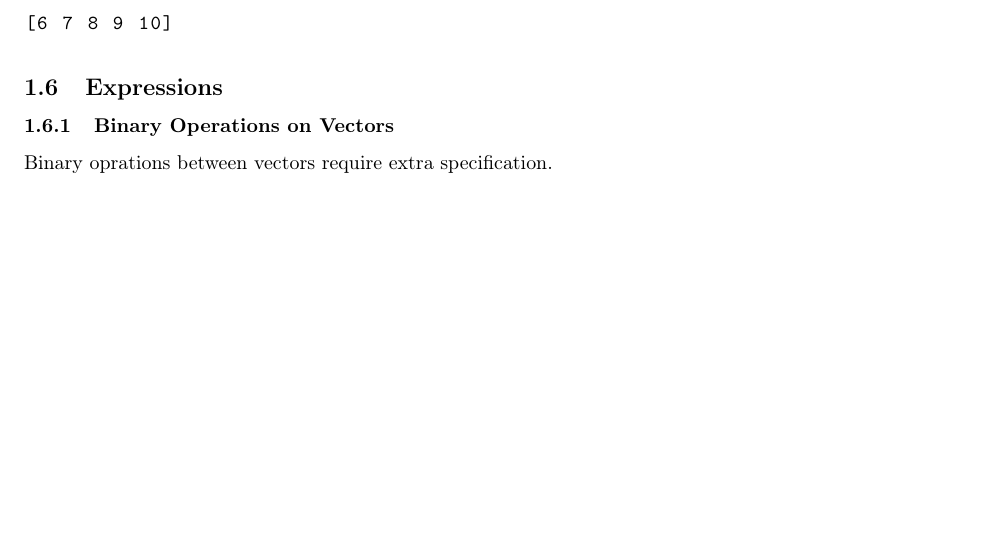
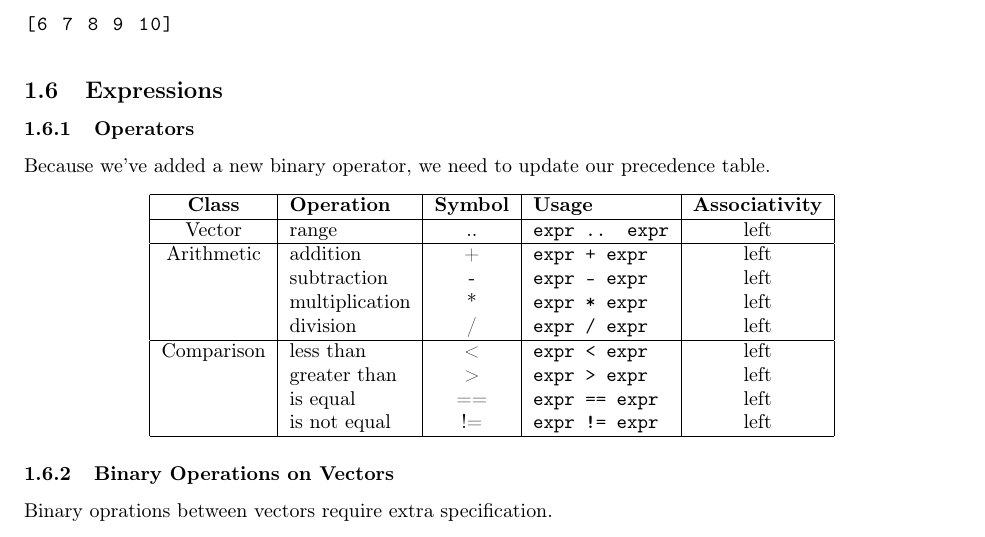
Before and after one commit to cmput415/415-docs, a LaTeX document (vcalc/vcalc.tex): part of page 3 of 12, cut so that both start at the same text, the shorter picture padded with empty space. Compiled offline with pdfLaTeX.

Commit message:
Add precedence table.

```diff
--- a/vcalc/vcalc.tex
+++ b/vcalc/vcalc.tex
@@ -197,6 +197,32 @@ prints the following:
 \end{lstlisting}
 
 \subsection{Expressions}
+\subsubsection{Operators}
+Because we've added a new binary operator, we need to update our precedence table.
+\begin{center}
+  \begin{tabular}{|c|l|c|l|c|}
+    \hline
+    \textbf{Class} & \textbf{Operation} & \textbf{Symbol} & \textbf{Usage} &
+      \textbf{Associativity} \\
+    \hline
+    Vector
+    &range          & .. & \texttt{expr .. expr} & left \\
+    \hline
+    Arithmetic
+    &addition       & + & \texttt{expr + expr} & left \\
+    &subtraction    & - & \texttt{expr - expr} & left \\
+    &multiplication & * & \texttt{expr * expr} & left \\
+    &division       & / & \texttt{expr / expr} & left \\
+    \hline
+    Comparison
+    &less than      & <  & \texttt{expr < expr}  & left \\
+    &greater than   & >  & \texttt{expr > expr}  & left \\
+    &is equal       & == & \texttt{expr == expr} & left \\
+    &is not equal   & != & \texttt{expr != expr} & left \\
+    \hline
+  \end{tabular}
+\end{center}
+
 \subsubsection{Binary Operations on Vectors}
 Binary oprations between vectors require extra specification.
 \begin{enumerate}
```
